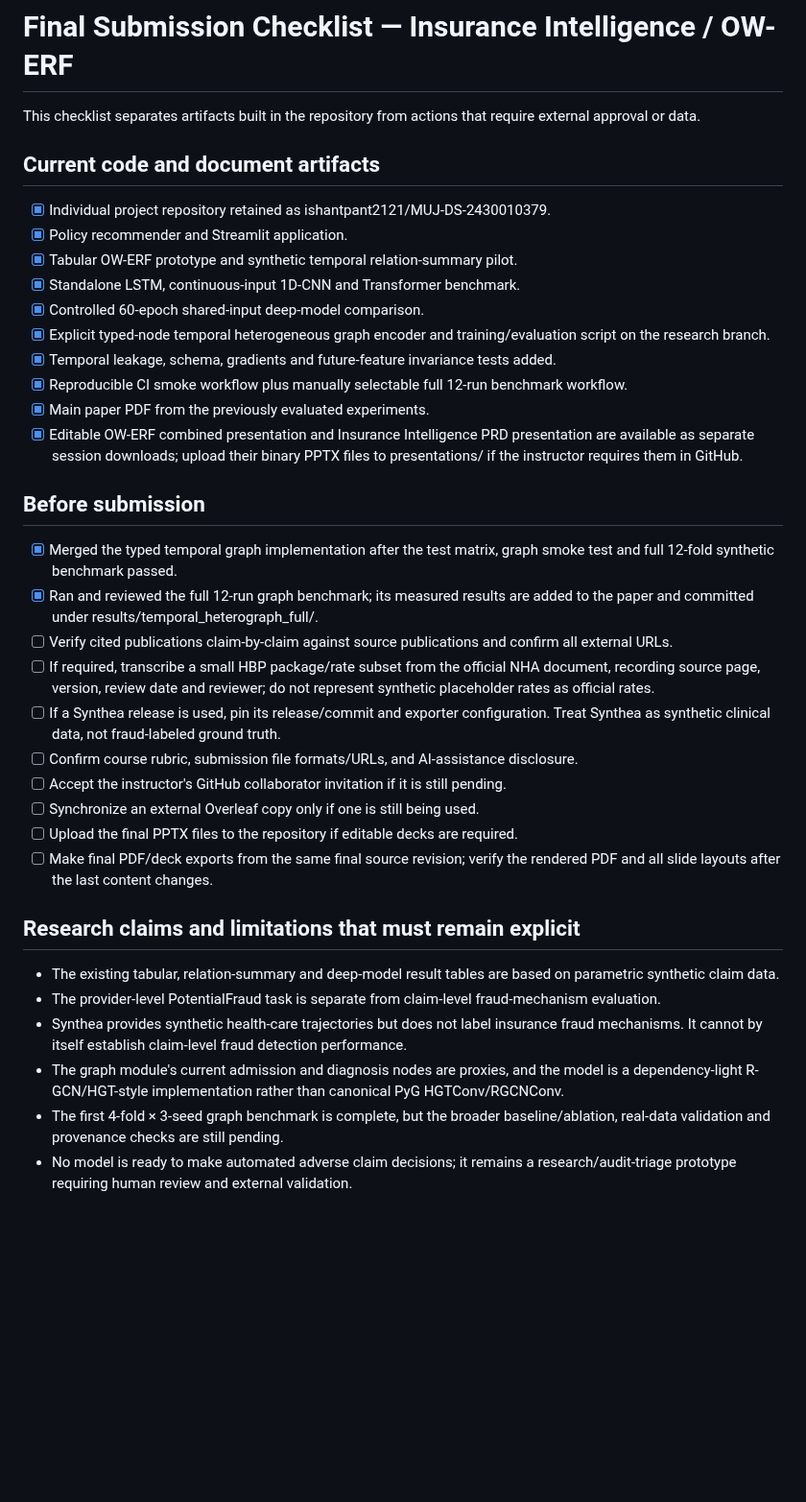
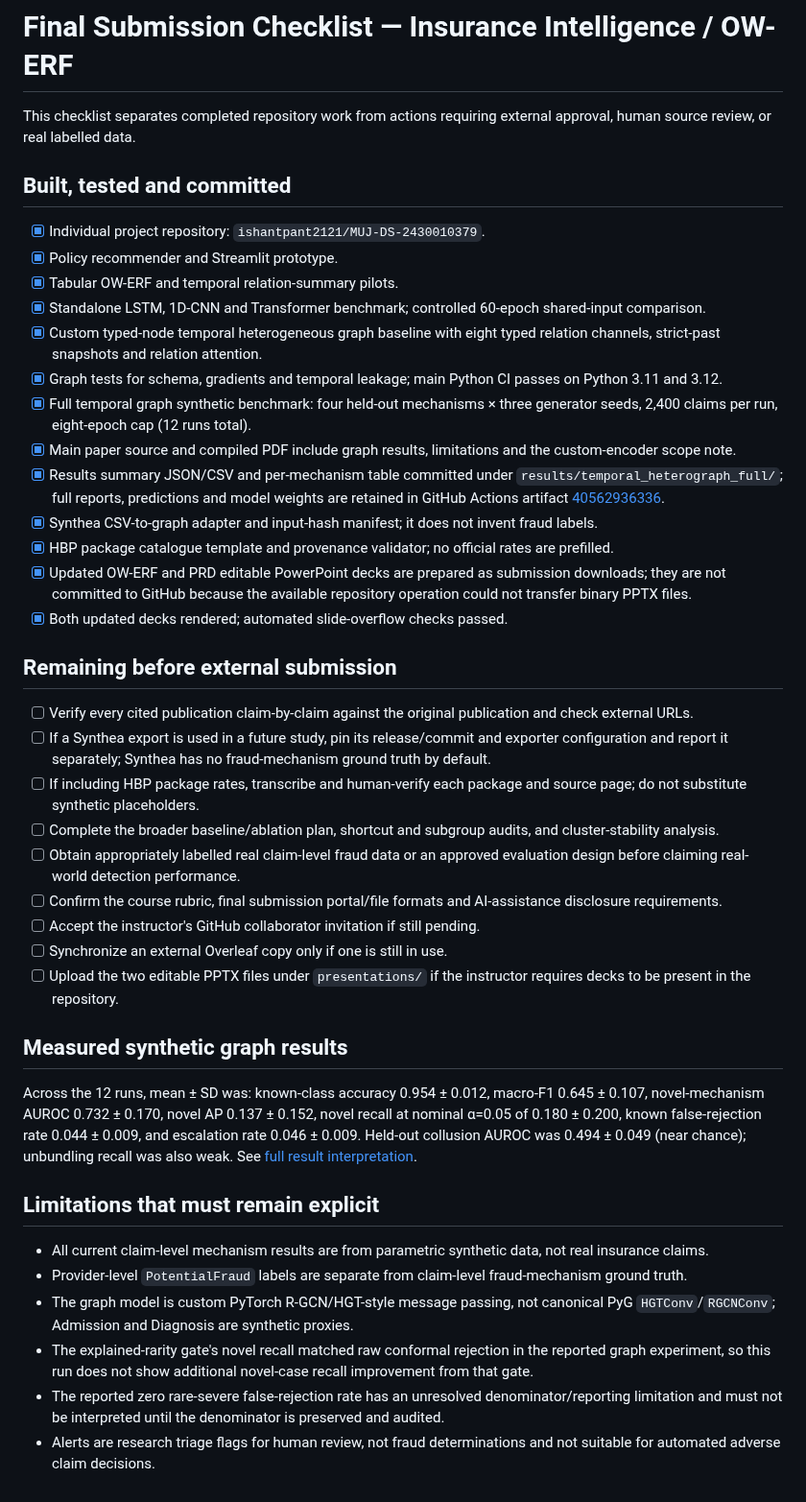
Before and after one commit to ishantpant2121/MUJ-DS-2430010379, a Markdown page: docs/FINAL_SUBMISSION_CHECKLIST.md, the part around the change. Shown at 96% size. Rendered like a GitHub page; blank space fills up the shorter version.

Commit message:
Finalize submission checklist with completed benchmark and remaining external checks

```diff
--- a/docs/FINAL_SUBMISSION_CHECKLIST.md
+++ b/docs/FINAL_SUBMISSION_CHECKLIST.md
@@ -1,38 +1,44 @@
 # Final Submission Checklist — Insurance Intelligence / OW-ERF
 
-This checklist separates artifacts built in the repository from actions that require external approval or data.
+This checklist separates completed repository work from actions requiring external approval, human source review, or real labelled data.
 
-## Current code and document artifacts
+## Built, tested and committed
 
-- [x] Individual project repository retained as ishantpant2121/MUJ-DS-2430010379.
-- [x] Policy recommender and Streamlit application.
-- [x] Tabular OW-ERF prototype and synthetic temporal relation-summary pilot.
-- [x] Standalone LSTM, continuous-input 1D-CNN and Transformer benchmark.
-- [x] Controlled 60-epoch shared-input deep-model comparison.
-- [x] Explicit typed-node temporal heterogeneous graph encoder and training/evaluation script on the research branch.
-- [x] Temporal leakage, schema, gradients and future-feature invariance tests added.
-- [x] Reproducible CI smoke workflow plus manually selectable full 12-run benchmark workflow.
-- [x] Main paper PDF from the previously evaluated experiments.
-- [x] Editable OW-ERF combined presentation and Insurance Intelligence PRD presentation are available as separate session downloads; upload their binary PPTX files to presentations/ if the instructor requires them in GitHub.
+- [x] Individual project repository: `ishantpant2121/MUJ-DS-2430010379`.
+- [x] Policy recommender and Streamlit prototype.
+- [x] Tabular OW-ERF and temporal relation-summary pilots.
+- [x] Standalone LSTM, 1D-CNN and Transformer benchmark; controlled 60-epoch shared-input comparison.
+- [x] Custom typed-node temporal heterogeneous graph baseline with eight typed relation channels, strict-past snapshots and relation attention.
+- [x] Graph tests for schema, gradients and temporal leakage; main Python CI passes on Python 3.11 and 3.12.
+- [x] Full temporal graph synthetic benchmark: four held-out mechanisms × three generator seeds, 2,400 claims per run, eight-epoch cap (12 runs total).
+- [x] Main paper source and compiled PDF include graph results, limitations and the custom-encoder scope note.
+- [x] Results summary JSON/CSV and per-mechanism table committed under `results/temporal_heterograph_full/`; full reports, predictions and model weights are retained in GitHub Actions artifact [40562936336](https://github.com/ishantpant2121/MUJ-DS-2430010379/actions/runs/40562936336).
+- [x] Synthea CSV-to-graph adapter and input-hash manifest; it does not invent fraud labels.
+- [x] HBP package catalogue template and provenance validator; no official rates are prefilled.
+- [x] Updated OW-ERF and PRD editable PowerPoint decks are prepared as submission downloads; they are not committed to GitHub because the available repository operation could not transfer binary PPTX files.
+- [x] Both updated decks rendered; automated slide-overflow checks passed.
 
-## Before submission
+## Remaining before external submission
 
-- [x] Merged the typed temporal graph implementation after the test matrix, graph smoke test and full 12-fold synthetic benchmark passed.
-- [x] Ran and reviewed the full 12-run graph benchmark; its measured results are added to the paper and committed under results/temporal_heterograph_full/.
-- [ ] Verify cited publications claim-by-claim against source publications and confirm all external URLs.
-- [ ] If required, transcribe a small HBP package/rate subset from the official NHA document, recording source page, version, review date and reviewer; do not represent synthetic placeholder rates as official rates.
-- [ ] If a Synthea release is used, pin its release/commit and exporter configuration. Treat Synthea as synthetic clinical data, not fraud-labeled ground truth.
-- [ ] Confirm course rubric, submission file formats/URLs, and AI-assistance disclosure.
-- [ ] Accept the instructor's GitHub collaborator invitation if it is still pending.
-- [ ] Synchronize an external Overleaf copy only if one is still being used.
-- [ ] Upload the final PPTX files to the repository if editable decks are required.
-- [ ] Make final PDF/deck exports from the same final source revision; verify the rendered PDF and all slide layouts after the last content changes.
+- [ ] Verify every cited publication claim-by-claim against the original publication and check external URLs.
+- [ ] If a Synthea export is used in a future study, pin its release/commit and exporter configuration and report it separately; Synthea has no fraud-mechanism ground truth by default.
+- [ ] If including HBP package rates, transcribe and human-verify each package and source page; do not substitute synthetic placeholders.
+- [ ] Complete the broader baseline/ablation plan, shortcut and subgroup audits, and cluster-stability analysis.
+- [ ] Obtain appropriately labelled real claim-level fraud data or an approved evaluation design before claiming real-world detection performance.
+- [ ] Confirm the course rubric, final submission portal/file formats and AI-assistance disclosure requirements.
+- [ ] Accept the instructor's GitHub collaborator invitation if still pending.
+- [ ] Synchronize an external Overleaf copy only if one is still in use.
+- [ ] Upload the two editable PPTX files under `presentations/` if the instructor requires decks to be present in the repository.
 
-## Research claims and limitations that must remain explicit
+## Measured synthetic graph results
 
-- The existing tabular, relation-summary and deep-model result tables are based on parametric synthetic claim data.
-- The provider-level PotentialFraud task is separate from claim-level fraud-mechanism evaluation.
-- Synthea provides synthetic health-care trajectories but does not label insurance fraud mechanisms. It cannot by itself establish claim-level fraud detection performance.
-- The graph module's current admission and diagnosis nodes are proxies, and the model is a dependency-light R-GCN/HGT-style implementation rather than canonical PyG HGTConv/RGCNConv.
-- The first 4-fold × 3-seed graph benchmark is complete, but the broader baseline/ablation, real-data validation and provenance checks are still pending.
-- No model is ready to make automated adverse claim decisions; it remains a research/audit-triage prototype requiring human review and external validation.
+Across the 12 runs, mean ± SD was: known-class accuracy 0.954 ± 0.012, macro-F1 0.645 ± 0.107, novel-mechanism AUROC 0.732 ± 0.170, novel AP 0.137 ± 0.152, novel recall at nominal α=0.05 of 0.180 ± 0.200, known false-rejection rate 0.044 ± 0.009, and escalation rate 0.046 ± 0.009. Held-out collusion AUROC was 0.494 ± 0.049 (near chance); unbundling recall was also weak. See [full result interpretation](TEMPORAL_GRAPH_BENCHMARK_RESULTS.md).
+
+## Limitations that must remain explicit
+
+- All current claim-level mechanism results are from parametric synthetic data, not real insurance claims.
+- Provider-level `PotentialFraud` labels are separate from claim-level fraud-mechanism ground truth.
+- The graph model is custom PyTorch R-GCN/HGT-style message passing, not canonical PyG `HGTConv`/`RGCNConv`; Admission and Diagnosis are synthetic proxies.
+- The explained-rarity gate's novel recall matched raw conformal rejection in the reported graph experiment, so this run does not show additional novel-case recall improvement from that gate.
+- The reported zero rare-severe false-rejection rate has an unresolved denominator/reporting limitation and must not be interpreted until the denominator is preserved and audited.
+- Alerts are research triage flags for human review, not fraud determinations and not suitable for automated adverse claim decisions.
```
